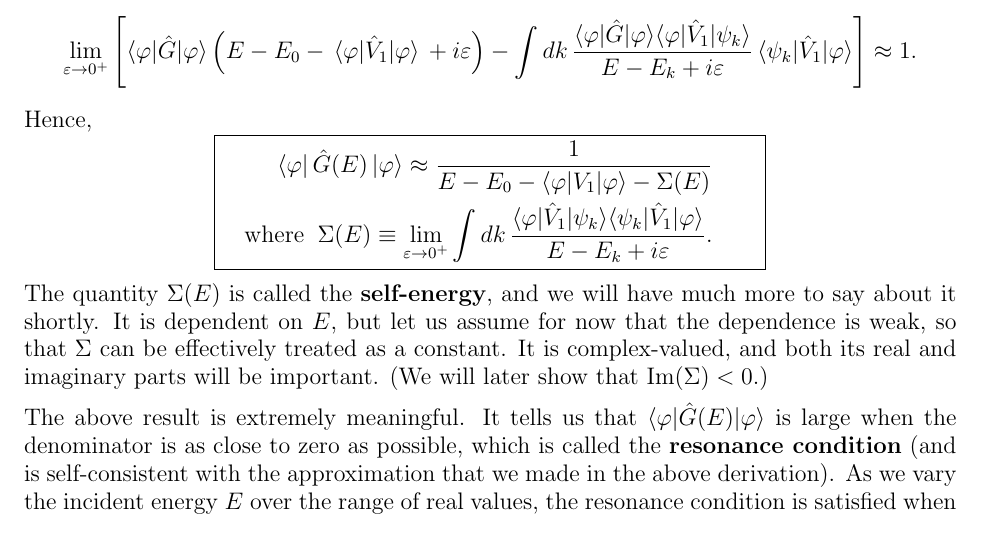
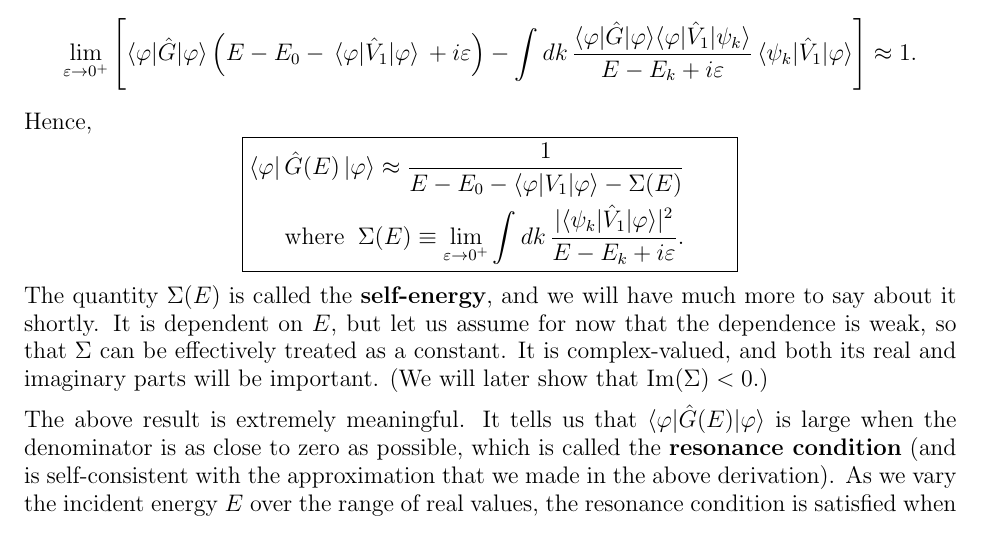
Before and after one commit to seewhydee/ntuphys_nb, a LaTeX paper (PH4401/latex/01_resonances.tex): part of page 8 of 12, cut so that both start at the same text. Compiled offline with pdfLaTeX.

Commit message:
Minor eq tweak

```diff
--- a/PH4401/latex/01_resonances.tex
+++ b/PH4401/latex/01_resonances.tex
@@ -327,7 +327,7 @@ $$\langle\varphi|\hat{G}|\psi_k\rangle \approx \lim_{\varepsilon\rightarrow0^+}
 Combining this with the other equation gives
 $$\lim_{\varepsilon\rightarrow0^+} \left[\langle\varphi|\hat{G}|\varphi\rangle \left(E - E_0 -\, \langle\varphi|\hat{V}_1|\varphi\rangle \, + i\varepsilon\right) - \int dk\, \frac{\langle\varphi|\hat{G}|\varphi\rangle\langle\varphi|\hat{V}_1|\psi_k\rangle}{E-E_k+i\varepsilon} \, \langle\psi_k| \hat{V}_1|\varphi\rangle\right] \approx 1.$$
 Hence,
-$$\boxed{\begin{aligned}\langle\varphi|\,\hat{G}(E)\,|\varphi\rangle \approx \frac{1}{\displaystyle E - E_0 - \langle\varphi|V_1|\varphi\rangle - \Sigma(E)} \qquad \\ \quad \mathrm{where}\;\;\Sigma(E) \equiv \lim_{\varepsilon\rightarrow0^+} \int dk\, \frac{\displaystyle\langle\varphi|\hat{V}_1|\psi_k\rangle \langle\psi_k| \hat{V}_1|\varphi\rangle}{\displaystyle E-E_k+i\varepsilon}. \qquad
+$$\boxed{\begin{aligned}\langle\varphi|\,\hat{G}(E)\,|\varphi\rangle \approx \frac{1}{\displaystyle E - E_0 - \langle\varphi|V_1|\varphi\rangle - \Sigma(E)} \qquad \\ \quad \mathrm{where}\;\;\Sigma(E) \equiv \lim_{\varepsilon\rightarrow0^+} \int dk\, \frac{\displaystyle| \langle\psi_k| \hat{V}_1|\varphi\rangle|^2}{\displaystyle E-E_k+i\varepsilon}. \qquad
 \end{aligned}}$$
 The quantity $\Sigma(E)$ is called the \textbf{self-energy}, and we
 will have much more to say about it shortly.  It is dependent on $E$,
```
